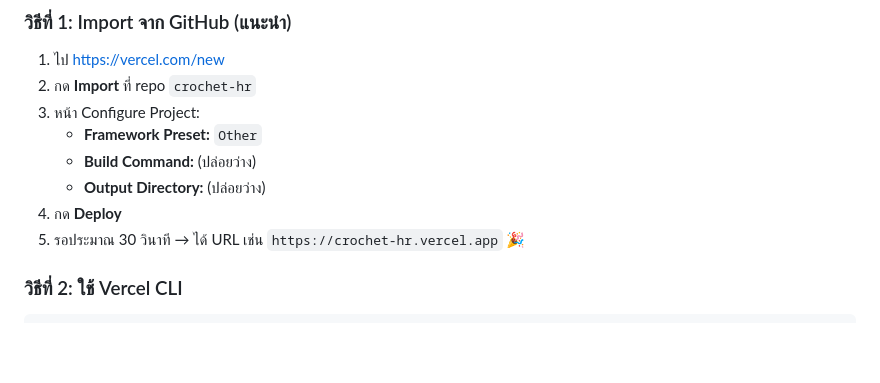
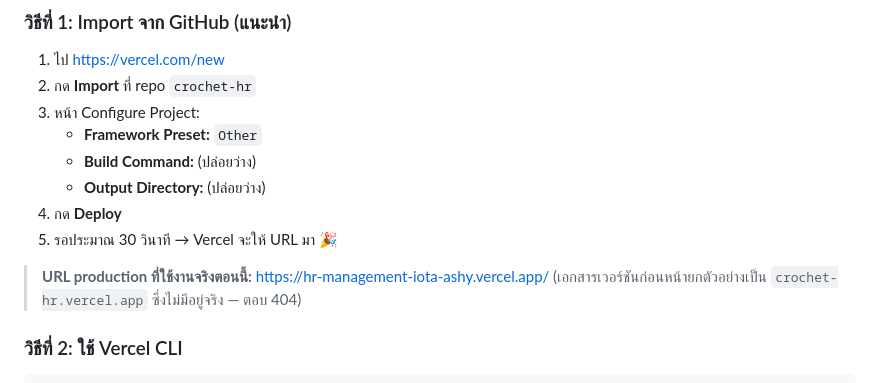
Before and after one commit to sasewirat-afk/HR-Management, a Markdown page: DEPLOY.md, the part around the change. Drawn GitHub-style; blank space fills up the shorter version.

Commit message:
docs: record the real production URL in DEPLOY.md
The example URL (crochet-hr.vercel.app) does not exist and returns 404,
which sent a reader looking for the live app to a dead address. Replaced
with the URL actually serving production.

Co-Authored-By: Claude Opus 5 <noreply@anthropic.com>

```diff
--- a/DEPLOY.md
+++ b/DEPLOY.md
@@ -68,7 +68,10 @@ git push -u origin main
    - **Build Command:** (ปล่อยว่าง)
    - **Output Directory:** (ปล่อยว่าง)
 4. กด **Deploy**
-5. รอประมาณ 30 วินาที → ได้ URL เช่น `https://crochet-hr.vercel.app` 🎉
+5. รอประมาณ 30 วินาที → Vercel จะให้ URL มา 🎉
+
+> **URL production ที่ใช้งานจริงตอนนี้:** https://hr-management-iota-ashy.vercel.app/
+> (เอกสารเวอร์ชันก่อนหน้ายกตัวอย่างเป็น `crochet-hr.vercel.app` ซึ่งไม่มีอยู่จริง — ตอบ 404)
 
 ### วิธีที่ 2: ใช้ Vercel CLI
 
```
